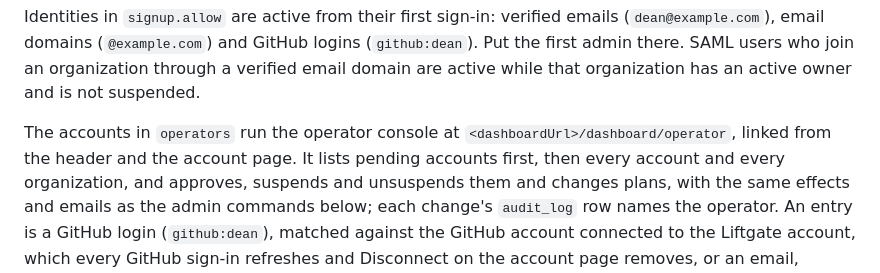
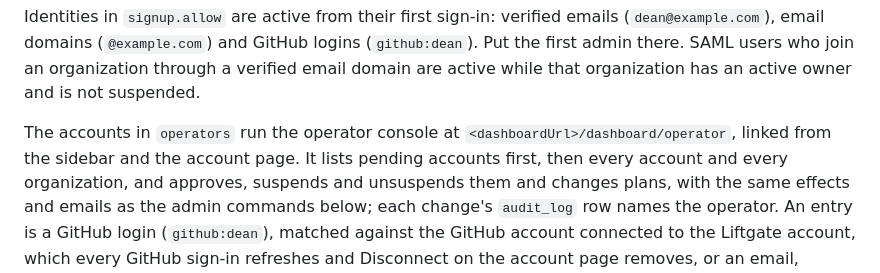
Before and after one commit to liftgate/liftgate, a Markdown page: charts/liftgate/README.md, the part around the change. Drawn GitHub-style.

```diff
--- a/charts/liftgate/README.md
+++ b/charts/liftgate/README.md
@@ -440,7 +440,7 @@ the first admin there. SAML users who join an organization through a verified em
 active while that organization has an active owner and is not suspended.
 
 The accounts in `operators` run the operator console at `<dashboardUrl>/dashboard/operator`, linked
-from the header and the account page. It lists pending accounts first, then every account and every
+from the sidebar and the account page. It lists pending accounts first, then every account and every
 organization, and approves, suspends and unsuspends them and changes plans, with the same effects and
 emails as the admin commands below; each change's `audit_log` row names the operator. An entry is a
 GitHub login (`github:dean`), matched against the GitHub account connected to the Liftgate account,
```
Also changed, not shown: dashboard/README.md (+5 -3 lines), documentation/self-hosting.md (+1 -1 lines).
